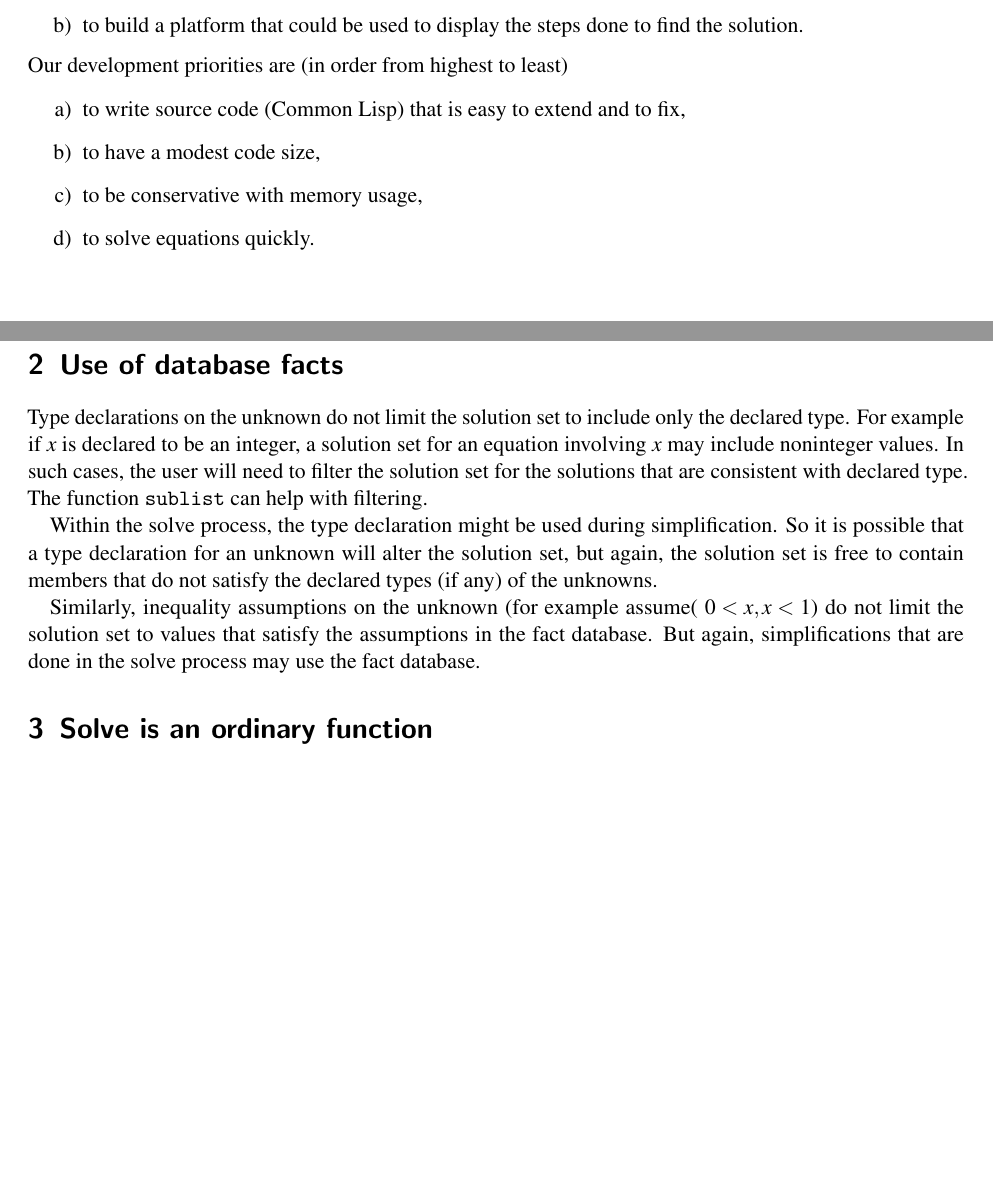
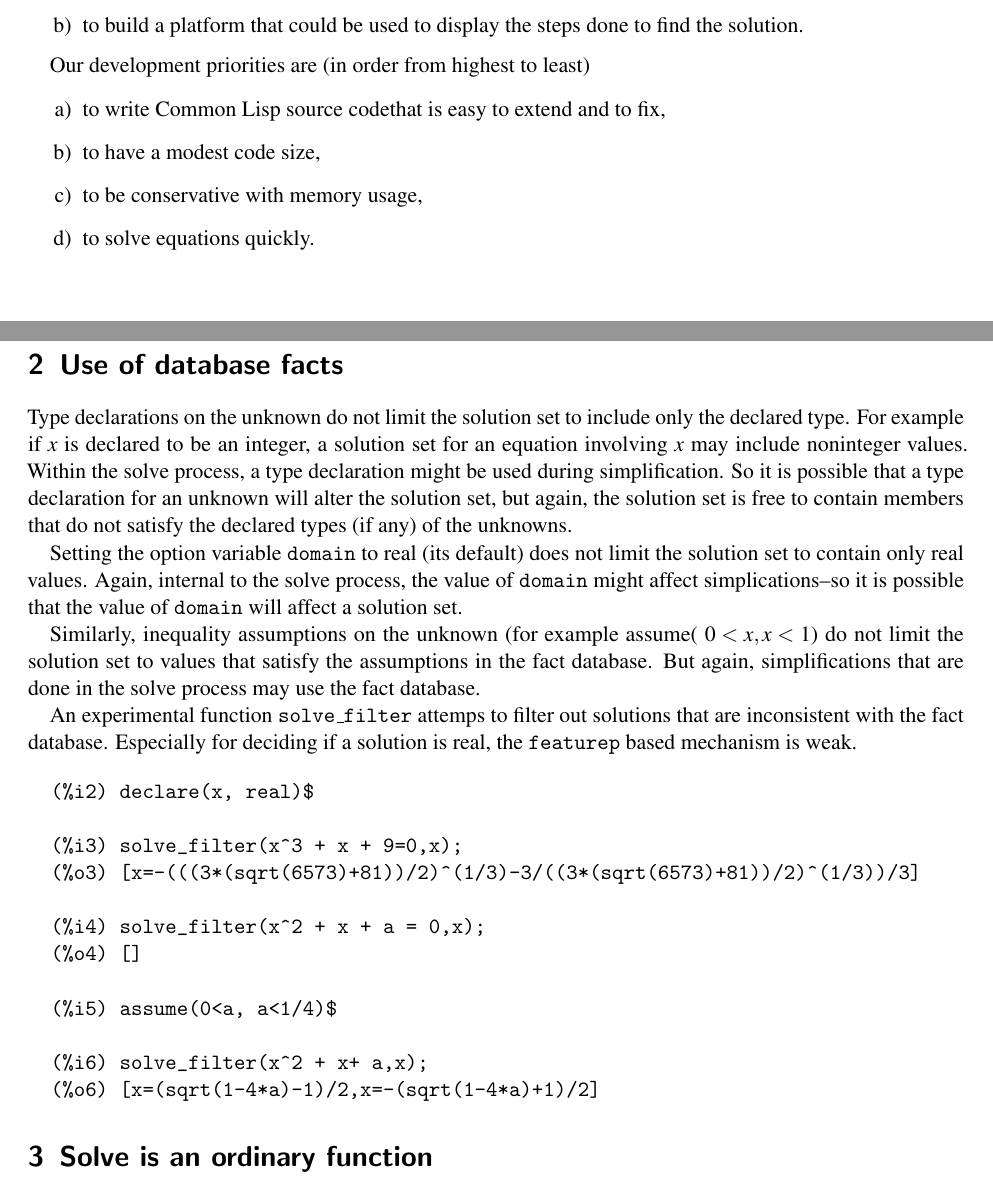
Before and after one commit to barton-willis/alt-solve, a LaTeX document (solve_alt_design.tex): two parts of pages 1 and 2 of 5, joined at a grey line, cut so that both start at the same text, the shorter picture padded with empty space. Compiled offline with pdfLaTeX.

Commit message:
experimental function solve_filter
o experimental function solve_filter
o update solve_alt_design
o back down algsys --> myalgsys
o append  (most, but not all) share tests

```diff
--- a/solve_alt_design.tex
+++ b/solve_alt_design.tex
@@ -64,11 +64,12 @@ We do \emph{not} aim
 \item to build a platform that could be used to display the steps done to find the solution.
 
 \end{alphalist}
+
 Our development priorities are (in order from highest to least)
 
 \begin{alphalist}[]
 
-\item to write source code (Common Lisp) that is easy to extend and to fix,
+\item to write  Common Lisp source codethat is easy to extend and to fix,
 
 \item to have a modest code size,
 
@@ -83,14 +84,28 @@ Our development priorities are (in order from highest to least)
 
 Type declarations on the unknown do not limit the solution set to include only the declared type. For
 example if \(x\) is declared to be an integer, a solution set for an equation involving \(x\) may include
-noninteger values. In such cases, the user will need to filter the solution set for the solutions that are
-consistent with declared type. The function \texttt{sublist} can help with filtering.
+noninteger values. Within the solve process, a type declaration might be used during simplification. So it is possible that a type declaration for an unknown will alter the solution set, but again, the solution set is free to contain members that do not satisfy the declared types (if any) of the unknowns.
 
-Within the solve process, the type declaration might be used during simplification. So it is possible
-that a type declaration for an unknown will alter the solution set, but again, the solution set is free
-to contain members that do not satisfy the declared types (if any) of the unknowns.
+Setting the option variable \texttt{domain} to real (its default) does not limit the solution set to contain only real values. Again, internal to the solve process, the value of \texttt{domain} might affect simplications--so it is possible that the value of \texttt{domain} will affect a solution set.
 
 Similarly, inequality assumptions on the unknown (for example assume( \(0 < x, x < 1\)) do not limit the solution set to values that satisfy the assumptions in the fact database. But again, simplifications that are done in the solve process may use the fact database.
+
+An experimental function \texttt{solve\_filter} attemps to filter out solutions that are inconsistent with the fact database. Especially for deciding if a solution is real, the \texttt{featurep} based mechanism is weak.
+
+\begin{verbatim}
+  (%i2)	declare(x, real)$
+
+  (%i3)	solve_filter(x^3 + x + 9=0,x);
+  (%o3)	[x=-(((3*(sqrt(6573)+81))/2)^(1/3)-3/((3*(sqrt(6573)+81))/2)^(1/3))/3]
+
+  (%i4)	solve_filter(x^2 + x + a = 0,x);
+  (%o4)	[]
+
+  (%i5)	assume(0<a, a<1/4)$
+
+  (%i6)	solve_filter(x^2 + x+ a,x);
+  (%o6)	[x=(sqrt(1-4*a)-1)/2,x=-(sqrt(1-4*a)+1)/2]
+\end{verbatim}
 
 \section{Solve is an ordinary function}
 
```
Also changed, not shown: 3 other files.
